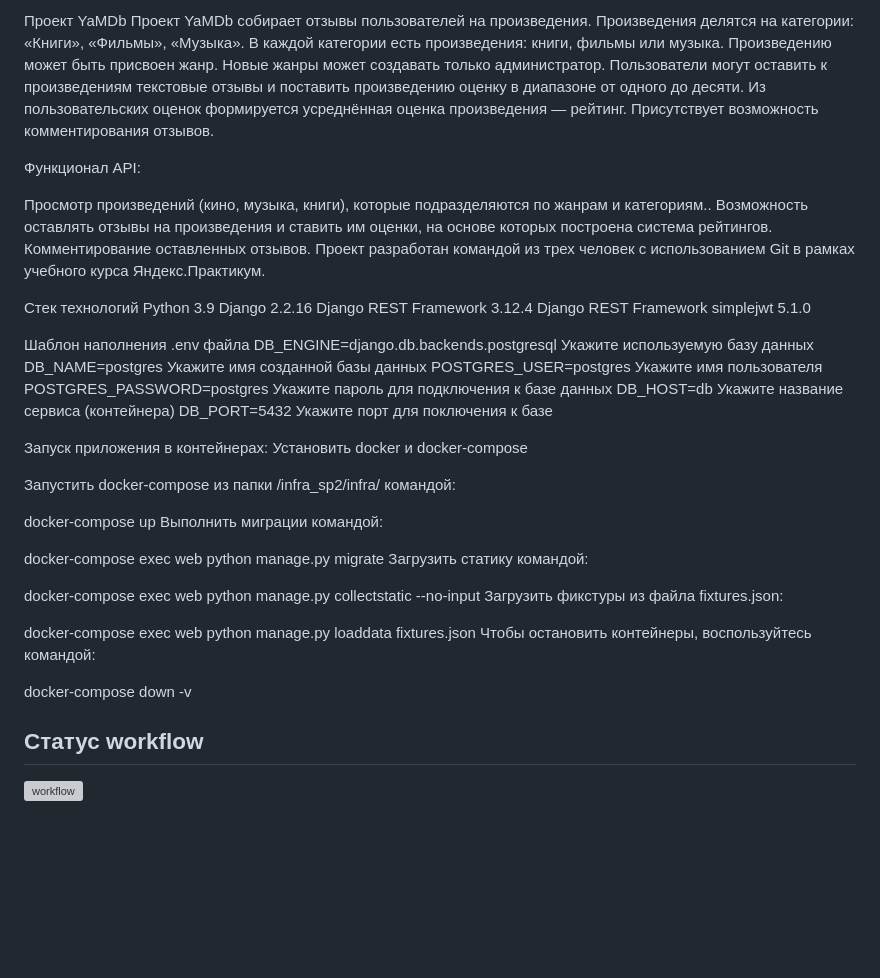
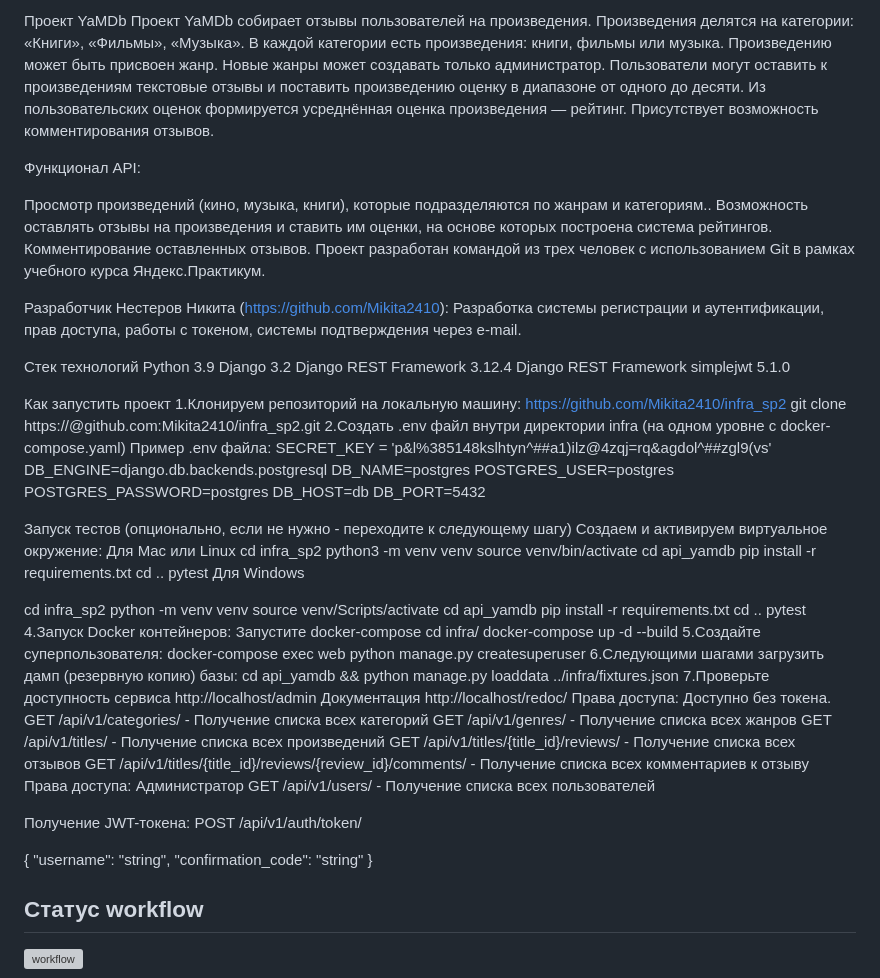
Before and after one commit to Mikita2410/yamdb_final, a Markdown page: README.md, the part around the change. GitHub-like rendering; blank space fills up the shorter version; grey boxes are pictures that could not be loaded.

Commit message:
ваш_комментарий

```diff
--- a/README.md
+++ b/README.md
@@ -1,37 +1,23 @@
-Проект YaMDb
-Проект YaMDb собирает отзывы пользователей на произведения. Произведения делятся на категории: «Книги», «Фильмы», «Музыка». В каждой категории есть произведения: книги, фильмы или музыка. Произведению может быть присвоен жанр. Новые жанры может создавать только администратор. Пользователи могут оставить к произведениям текстовые отзывы и поставить произведению оценку в диапазоне от одного до десяти. Из пользовательских оценок формируется усреднённая оценка произведения — рейтинг. Присутствует возможность комментирования отзывов.
+Проект YaMDb Проект YaMDb собирает отзывы пользователей на произведения. Произведения делятся на категории: «Книги», «Фильмы», «Музыка». В каждой категории есть произведения: книги, фильмы или музыка. Произведению может быть присвоен жанр. Новые жанры может создавать только администратор. Пользователи могут оставить к произведениям текстовые отзывы и поставить произведению оценку в диапазоне от одного до десяти. Из пользовательских оценок формируется усреднённая оценка произведения — рейтинг. Присутствует возможность комментирования отзывов.
 
 Функционал API:
 
-Просмотр произведений (кино, музыка, книги), которые подразделяются по жанрам и категориям..
-Возможность оставлять отзывы на произведения и ставить им оценки, на основе которых построена система рейтингов.
-Комментирование оставленных отзывов.
-Проект разработан командой из трех человек с использованием Git в рамках учебного курса Яндекс.Практикум.
+Просмотр произведений (кино, музыка, книги), которые подразделяются по жанрам и категориям.. Возможность оставлять отзывы на произведения и ставить им оценки, на основе которых построена система рейтингов. Комментирование оставленных отзывов. Проект разработан командой из трех человек с использованием Git в рамках учебного курса Яндекс.Практикум.
 
-Стек технологий
-Python 3.9 Django 2.2.16 Django REST Framework 3.12.4 Django REST Framework simplejwt 5.1.0
+Разработчик Нестеров Никита (https://github.com/Mikita2410): Разработка системы регистрации и аутентификации, прав доступа, работы с токеном, системы подтверждения через e-mail.
 
-Шаблон наполнения .env файла
-DB_ENGINE=django.db.backends.postgresql Укажите используемую базу данных DB_NAME=postgres Укажите имя созданной базы данных POSTGRES_USER=postgres Укажите имя пользователя POSTGRES_PASSWORD=postgres Укажите пароль для подключения к базе данных DB_HOST=db Укажите название сервиса (контейнера) DB_PORT=5432 Укажите порт для поключения к базе
+Стек технологий Python 3.9 Django 3.2 Django REST Framework 3.12.4 Django REST Framework simplejwt 5.1.0
 
-Запуск приложения в контейнерах:
-Установить docker и docker-compose
+Как запустить проект 1.Клонируем репозиторий на локальную машину: https://github.com/Mikita2410/infra_sp2 git clone https://@github.com:Mikita2410/infra_sp2.git 2.Создать .env файл внутри директории infra (на одном уровне с docker-compose.yaml) Пример .env файла: SECRET_KEY = 'p&l%385148kslhtyn^##a1)ilz@4zqj=rq&agdol^##zgl9(vs' DB_ENGINE=django.db.backends.postgresql DB_NAME=postgres POSTGRES_USER=postgres POSTGRES_PASSWORD=postgres DB_HOST=db DB_PORT=5432
 
-Запустить docker-compose из папки /infra_sp2/infra/ командой:
+Запуск тестов (опционально, если не нужно - переходите к следующему шагу) Создаем и активируем виртуальное окружение: Для Mac или Linux
+cd infra_sp2 python3 -m venv venv source venv/bin/activate cd api_yamdb pip install -r requirements.txt cd .. pytest Для Windows
 
-docker-compose up
-Выполнить миграции командой:
+cd infra_sp2 python -m venv venv source venv/Scripts/activate cd api_yamdb pip install -r requirements.txt cd .. pytest 4.Запуск Docker контейнеров: Запустите docker-compose cd infra/ docker-compose up -d --build 5.Cоздайте суперпользователя: docker-compose exec web python manage.py createsuperuser 6.Следующими шагами загрузить дамп (резервную копию) базы: cd api_yamdb && python manage.py loaddata ../infra/fixtures.json 7.Проверьте доступность сервиса http://localhost/admin Документация http://localhost/redoc/ Права доступа: Доступно без токена. GET /api/v1/categories/ - Получение списка всех категорий GET /api/v1/genres/ - Получение списка всех жанров GET /api/v1/titles/ - Получение списка всех произведений GET /api/v1/titles/{title_id}/reviews/ - Получение списка всех отзывов GET /api/v1/titles/{title_id}/reviews/{review_id}/comments/ - Получение списка всех комментариев к отзыву Права доступа: Администратор GET /api/v1/users/ - Получение списка всех пользователей
 
-docker-compose exec web python manage.py migrate
-Загрузить статику командой:
+Получение JWT-токена: POST /api/v1/auth/token/
 
-docker-compose exec web python manage.py collectstatic --no-input
-Загрузить фикстуры из файла fixtures.json:
-
-docker-compose exec web python manage.py loaddata fixtures.json
-Чтобы остановить контейнеры, воспользуйтесь командой:
-
-docker-compose down -v
+{ "username": "string", "confirmation_code": "string" }
 
 ## Статус workflow
 [![workflow](https://github.com/Mikita2410/yamdb_final/actions/workflows/yamdb_workflow.yml/badge.svg?branch=master)](https://github.com/Mikita2410/yamdb_final/actions/workflows/yamdb_workflow.yml)
```
